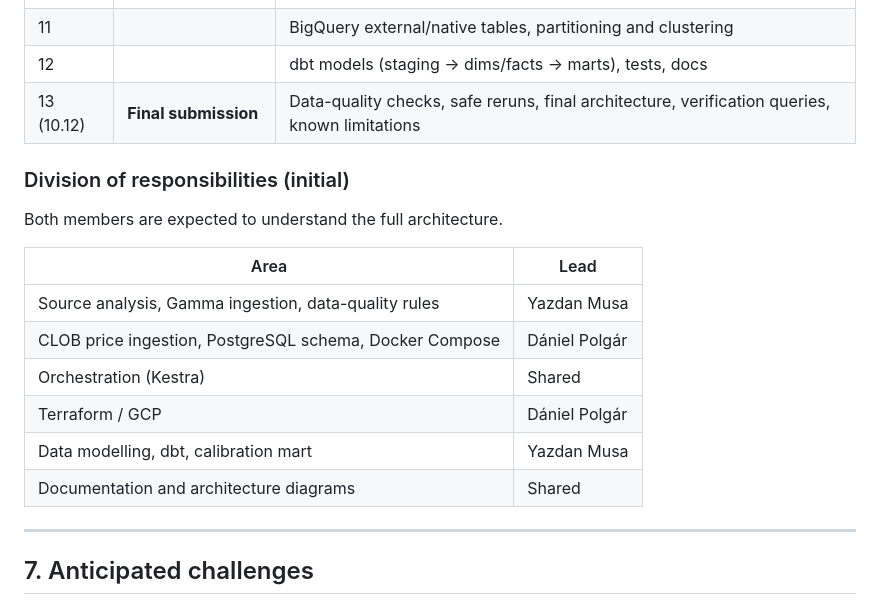
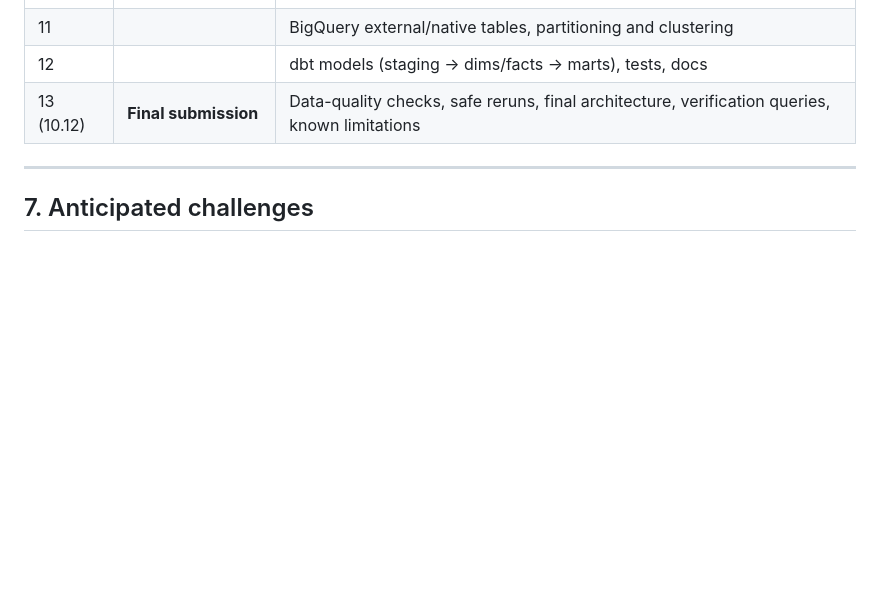
Before and after one commit to danypolgar/deng, a Markdown page: README.md, the part around the change. Rendered like a GitHub page; blank space fills up the shorter version.

Commit message:
Remove division of responsibilities from README

```diff
--- a/README.md
+++ b/README.md
@@ -185,19 +185,6 @@ Partitioning and clustering (final): `fct_price_daily` is partitioned by `price_
 | 12 | | dbt models (staging → dims/facts → marts), tests, docs |
 | 13 (10.12) | **Final submission** | Data-quality checks, safe reruns, final architecture, verification queries, known limitations |
 
-### Division of responsibilities (initial)
-
-Both members are expected to understand the full architecture.
-
-| Area | Lead |
-|---|---|
-| Source analysis, Gamma ingestion, data-quality rules | Yazdan Musa |
-| CLOB price ingestion, PostgreSQL schema, Docker Compose | Dániel Polgár |
-| Orchestration (Kestra) | Shared |
-| Terraform / GCP | Dániel Polgár |
-| Data modelling, dbt, calibration mart | Yazdan Musa |
-| Documentation and architecture diagrams | Shared |
-
 ---
 
 ## 7. Anticipated challenges
```
